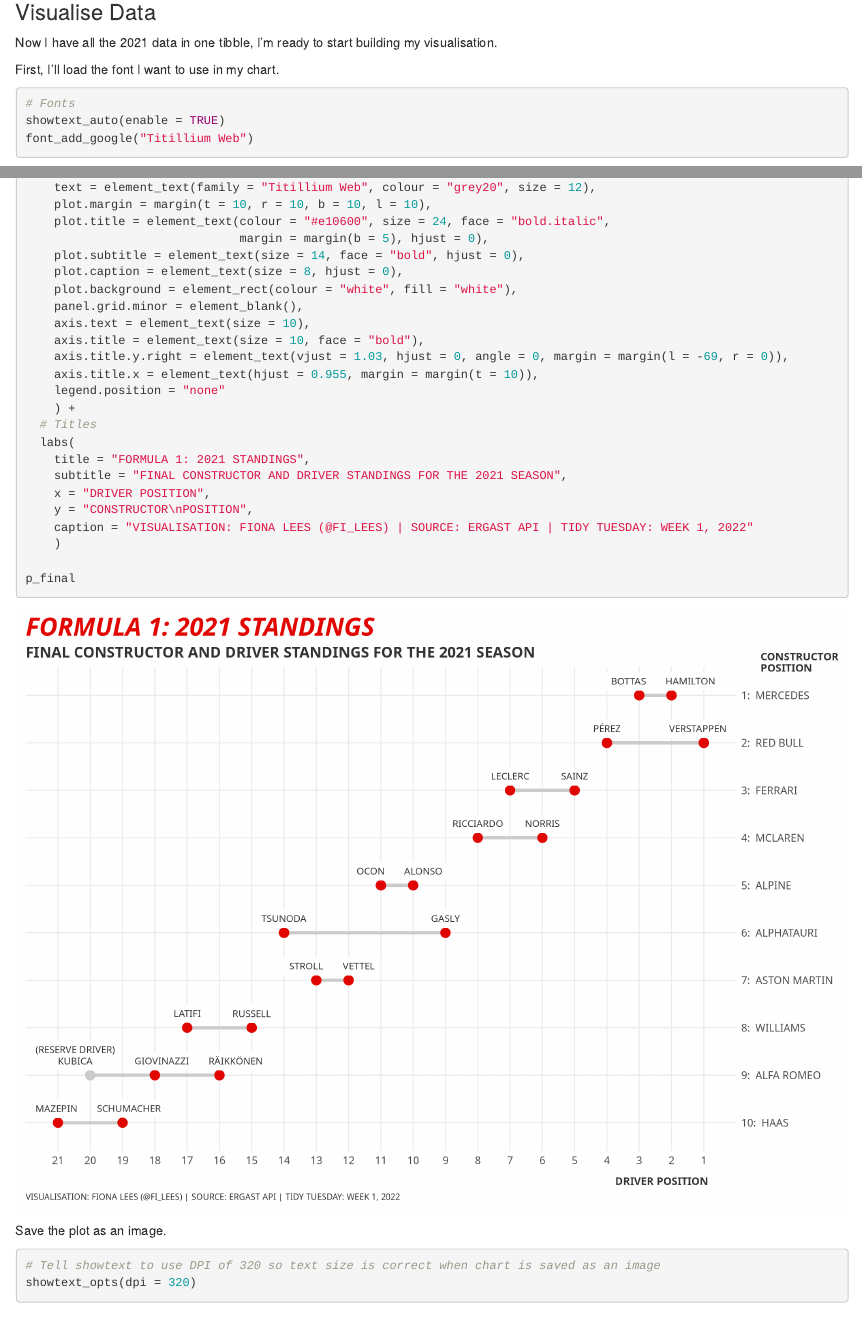
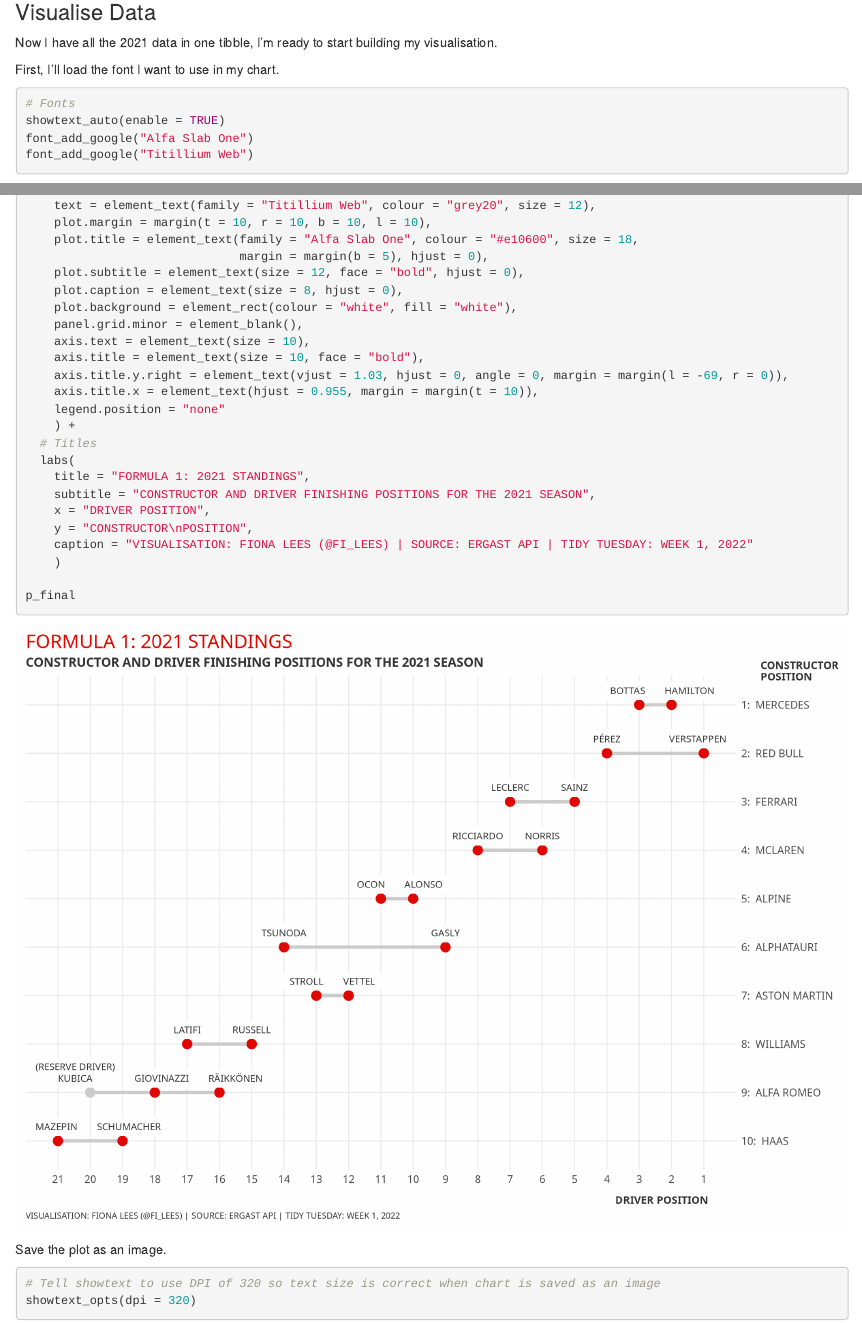
Before and after one commit to fi-lees/tidy_tuesday, an R Markdown document (2022/TT_2022_W1_BYOD_Formula_1/README.Rmd): the page in a window 1100 px wide, from 2810 px down, and a second part further down, joined at a grey line. Rendered offline with R 4.5, knitr and Pandoc, with nearby package versions; code that draws random numbers runs with fixed seeds of ours; some code elsewhere in the file could not run offline; a web font asked for in the figures is replaced by an installed one.

Commit message:
Update title font

````diff
--- a/2022/TT_2022_W1_BYOD_Formula_1/README.Rmd
+++ b/2022/TT_2022_W1_BYOD_Formula_1/README.Rmd
@@ -176,6 +176,7 @@
 
 # Fonts
 showtext_auto(enable = TRUE)
+font_add_google("Alfa Slab One")
 font_add_google("Titillium Web")
 
 ```
@@ -240,9 +241,9 @@
   theme(
     text = element_text(family = "Titillium Web", colour = "grey20", size = 12),
     plot.margin = margin(t = 10, r = 10, b = 10, l = 10),
-    plot.title = element_text(colour = "#e10600", size = 24, face = "bold.italic",
+    plot.title = element_text(family = "Alfa Slab One", colour = "#e10600", size = 18,
                               margin = margin(b = 5), hjust = 0),
-    plot.subtitle = element_text(size = 14, face = "bold", hjust = 0),
+    plot.subtitle = element_text(size = 12, face = "bold", hjust = 0),
     plot.caption = element_text(size = 8, hjust = 0),
     plot.background = element_rect(colour = "white", fill = "white"),
     panel.grid.minor = element_blank(),
@@ -255,7 +256,7 @@
   # Titles
   labs(
     title = "FORMULA 1: 2021 STANDINGS",
-    subtitle = "FINAL CONSTRUCTOR AND DRIVER STANDINGS FOR THE 2021 SEASON",
+    subtitle = "CONSTRUCTOR AND DRIVER FINISHING POSITIONS FOR THE 2021 SEASON",
     x = "DRIVER POSITION",
     y = "CONSTRUCTOR\nPOSITION",
     caption = "VISUALISATION: FIONA LEES (@FI_LEES) | SOURCE: ERGAST API | TIDY TUESDAY: WEEK 1, 2022"
````
Also changed, not shown: 2022/TT_2022_W1_BYOD_Formula_1/TT_2022_W1_BYOD_F1.R (+4 -3 lines), 2022/TT_2022_W1_BYOD_Formula_1/F1Standings_2021.png, 2022/TT_2022_W1_BYOD_Formula_1/README.md, 2022/TT_2022_W1_BYOD_Formula_1/README_files/figure-html/final_chart-1.png.
